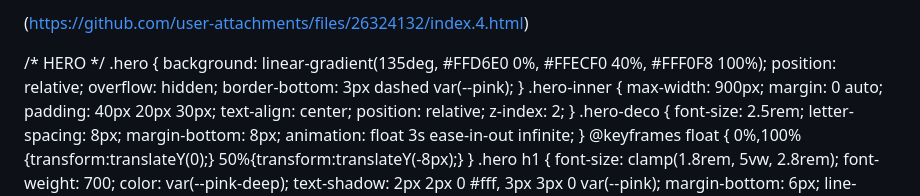
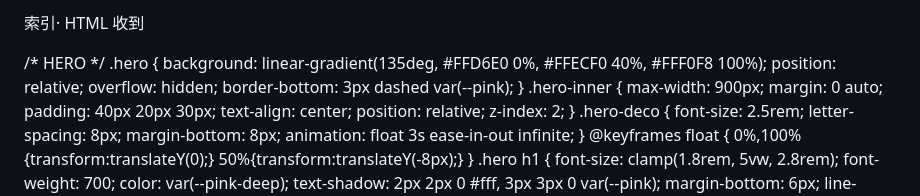
Before and after one commit to catcare6438/099nuhen, a Markdown page: README.md, the part around the change. Drawn GitHub-style.

```diff
--- a/README.md
+++ b/README.md
@@ -1,4 +1,6 @@
-(https://github.com/user-attachments/files/26324132/index.4.html)
+索引· HTML
+收到
+
 <!DOCTYPE html>
 <html lang="zh-TW">
 <head>
```
